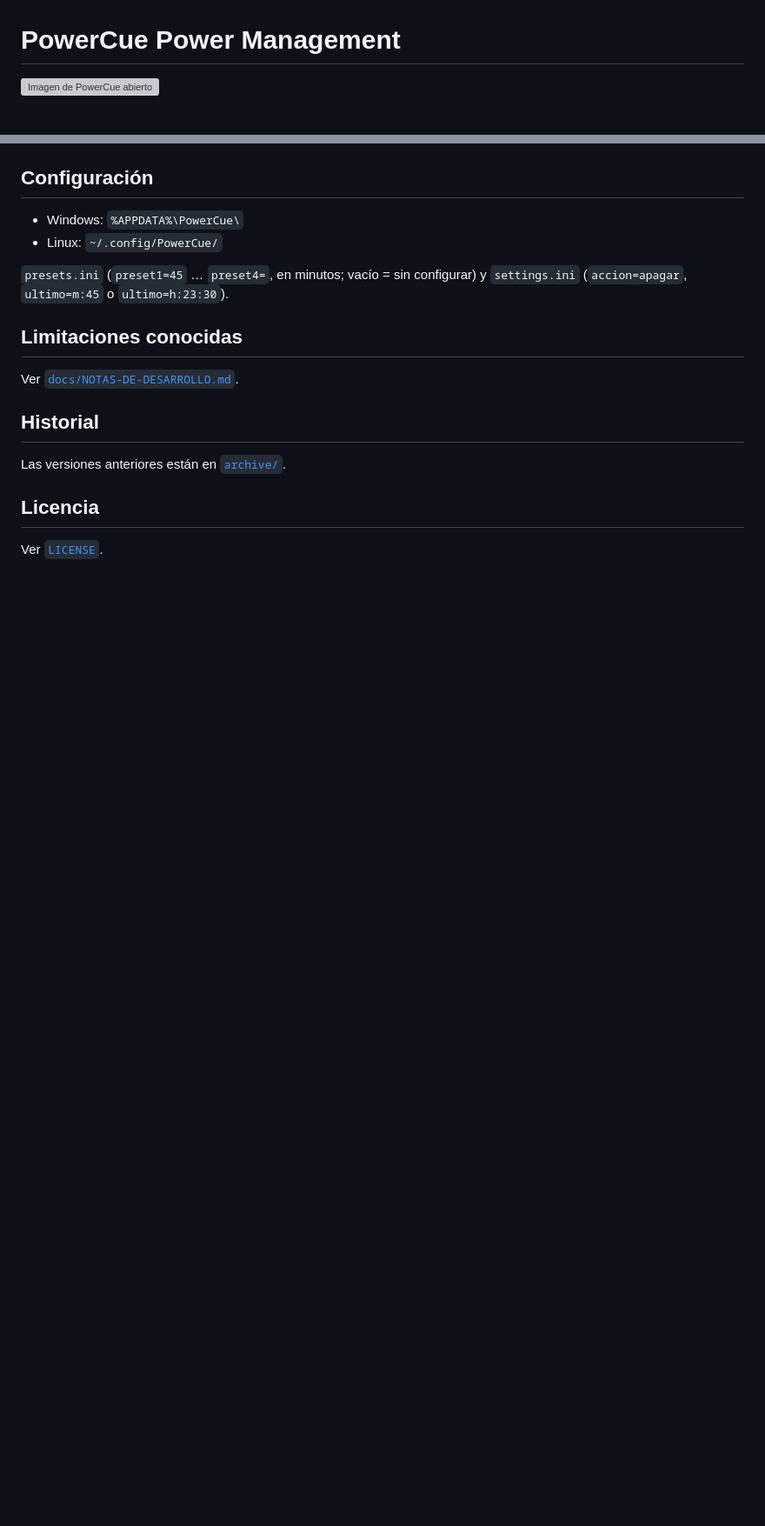
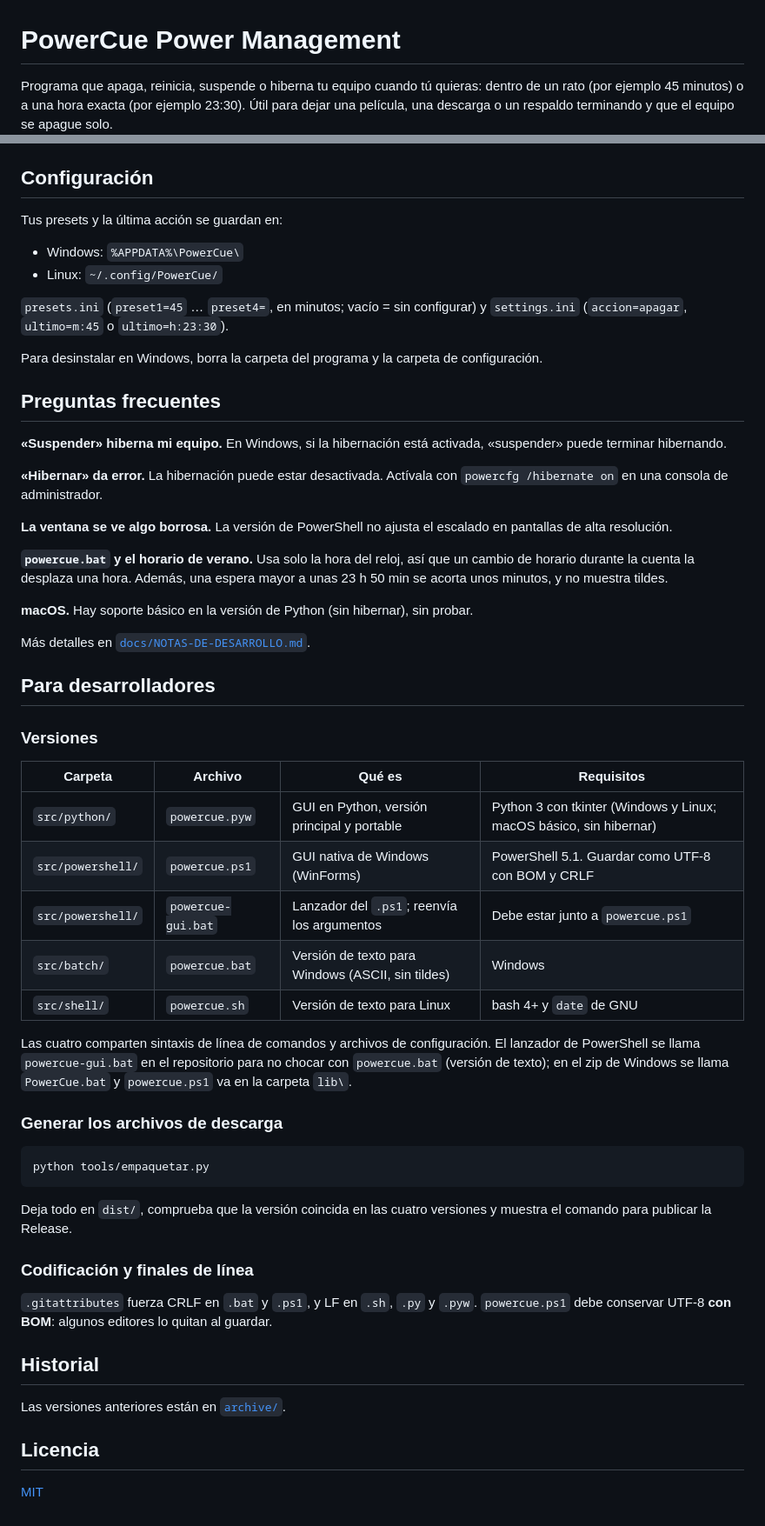
Before and after one commit to patomoi/PowerCue, a Markdown page: README.md, 2 parts joined by grey strips. Shown at 87% size. Drawn GitHub-style; blank space fills up the shorter version; grey boxes are pictures that could not be loaded.

````diff
--- a/README.md
+++ b/README.md
@@ -1,4 +1,4 @@
 # PowerCue Power Management
 
-<img width="890" height="441" alt="Imagen de PowerCue abierto" src="https://github.com/user-attachments/assets/208dc48b-d615-4ef8-9ad1-5eddee4ee5e8" />
+Programa que apaga, reinicia, suspende o hiberna tu equipo cuando tú quieras: dentro de un rato (por ejemplo 45 minutos) o a una hora exacta (por ejemplo 23:30). Útil para dejar una película, una descarga o un respaldo terminando y que el equipo se apague solo.
 
@@ -78,13 +75,55 @@ powercue-gui.bat -Preset 2 -ModoDebug
 ## Configuración
+
+Tus presets y la última acción se guardan en:
 
 - Windows: `%APPDATA%\PowerCue\`
 - Linux: `~/.config/PowerCue/`
 
 `presets.ini` (`preset1=45` … `preset4=`, en minutos; vacío = sin configurar) y `settings.ini` (`accion=apagar`, `ultimo=m:45` o `ultimo=h:23:30`).
 
-## Limitaciones conocidas
+Para desinstalar en Windows, borra la carpeta del programa y la carpeta de configuración.
 
-Ver [`docs/NOTAS-DE-DESARROLLO.md`](docs/NOTAS-DE-DESARROLLO.md).
+## Preguntas frecuentes
+
+**«Suspender» hiberna mi equipo.** En Windows, si la hibernación está activada, «suspender» puede terminar hibernando.
+
+**«Hibernar» da error.** La hibernación puede estar desactivada. Actívala con `powercfg /hibernate on` en una consola de administrador.
+
+**La ventana se ve algo borrosa.** La versión de PowerShell no ajusta el escalado en pantallas de alta resolución.
+
+**`powercue.bat` y el horario de verano.** Usa solo la hora del reloj, así que un cambio de horario durante la cuenta la desplaza una hora. Además, una espera mayor a unas 23 h 50 min se acorta unos minutos, y no muestra tildes.
+
+**macOS.** Hay soporte básico en la versión de Python (sin hibernar), sin probar.
+
+Más detalles en [`docs/NOTAS-DE-DESARROLLO.md`](docs/NOTAS-DE-DESARROLLO.md).
+
+## Para desarrolladores
+
+### Versiones
+
+| Carpeta | Archivo | Qué es | Requisitos |
+|---|---|---|---|
+| `src/python/` | `powercue.pyw` | GUI en Python, versión principal y portable | Python 3 con tkinter (Windows y Linux; macOS básico, sin hibernar) |
+| `src/powershell/` | `powercue.ps1` | GUI nativa de Windows (WinForms) | PowerShell 5.1. Guardar como UTF-8 con BOM y CRLF |
+| `src/powershell/` | `powercue-gui.bat` | Lanzador del `.ps1`; reenvía los argumentos | Debe estar junto a `powercue.ps1` |
+| `src/batch/` | `powercue.bat` | Versión de texto para Windows (ASCII, sin tildes) | Windows |
+| `src/shell/` | `powercue.sh` | Versión de texto para Linux | bash 4+ y `date` de GNU |
+
+Las cuatro comparten sintaxis de línea de comandos y archivos de configuración.
+El lanzador de PowerShell se llama `powercue-gui.bat` en el repositorio para no chocar con `powercue.bat` (versión de texto); en el zip de Windows se llama `PowerCue.bat` y `powercue.ps1` va en la carpeta `lib\`.
+
+### Generar los archivos de descarga
+
+```
+python tools/empaquetar.py
+```
+
+Deja todo en `dist/`, comprueba que la versión coincida en las cuatro versiones y muestra el comando para publicar la Release.
+
+### Codificación y finales de línea
+
+`.gitattributes` fuerza CRLF en `.bat` y `.ps1`, y LF en `.sh`, `.py` y `.pyw`.
+`powercue.ps1` debe conservar UTF-8 **con BOM**: algunos editores lo quitan al guardar.
 
 ## Historial
 
@@ -92,4 +131,4 @@ Las versiones anteriores están en [`archive/`](archive/README.md).
 
 ## Licencia
 
-Ver [`LICENSE`](Licencia).
+[MIT](LICENSE)
````
Also changed, not shown: other parts of README.md (+28 -31 lines), docs/Captura.png (added).
